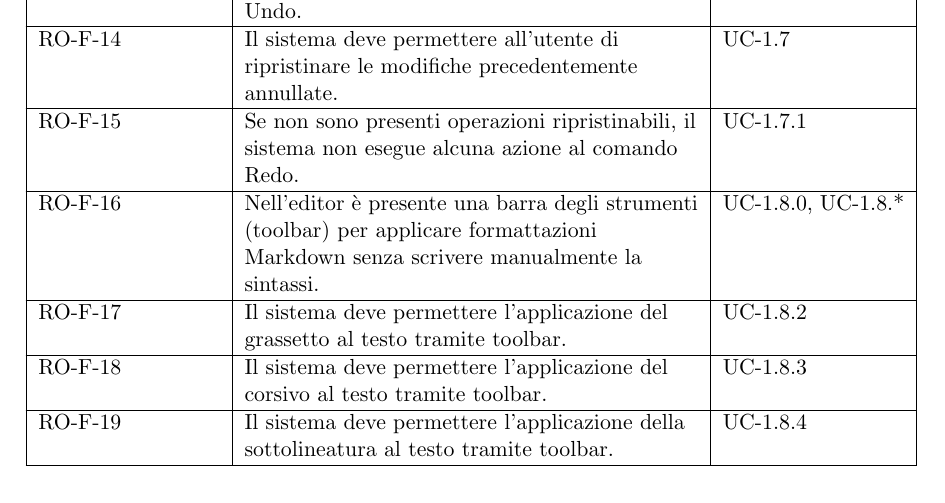
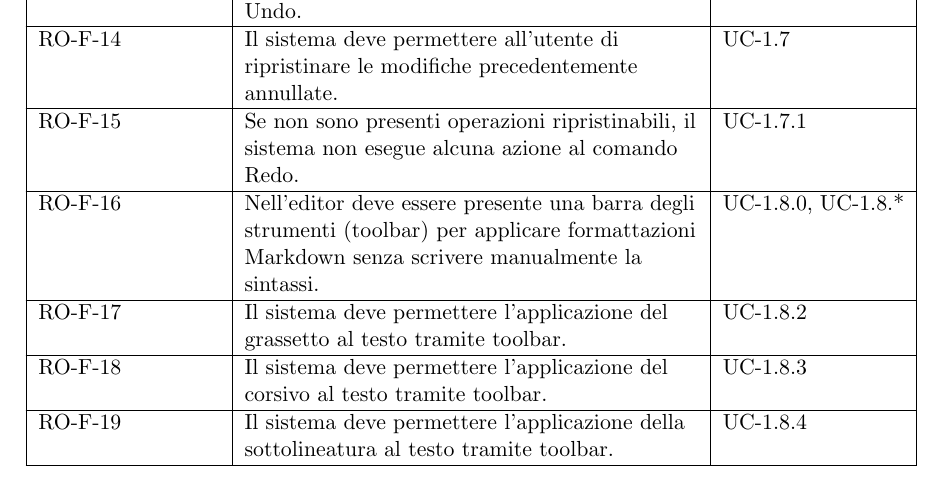
Before and after one commit to ByteMe25/ByteMe, a LaTeX document (src/2_RTB/Analisi_dei_Requisiti_v1.2.0.tex): part of page 67 of 80, cut so that both start at the same text. Compiled offline with pdfLaTeX.

Commit message:
Update Analisi_dei_Requisiti_v1.2.0.tex

```diff
--- a/src/2_RTB/Analisi_dei_Requisiti_v1.2.0.tex
+++ b/src/2_RTB/Analisi_dei_Requisiti_v1.2.0.tex
@@ -2464,7 +2464,7 @@ RO-F-14 & Il sistema deve permettere all'utente di ripristinare le modifiche pre
 \hline
 RO-F-15 & Se non sono presenti operazioni ripristinabili, il sistema non esegue alcuna azione al comando Redo. & UC-1.7.1 \\
 \hline
-RO-F-16 & Nell'editor è presente una barra degli strumenti (toolbar) per applicare formattazioni Markdown senza scrivere manualmente la sintassi. & UC-1.8.0, UC-1.8.* \\
+RO-F-16 & Nell'editor deve essere presente una barra degli strumenti (toolbar) per applicare formattazioni Markdown senza scrivere manualmente la sintassi. & UC-1.8.0, UC-1.8.* \\
 \hline
 RO-F-17 & Il sistema deve permettere l'applicazione del grassetto al testo tramite toolbar. & UC-1.8.2 \\
 \hline
```
